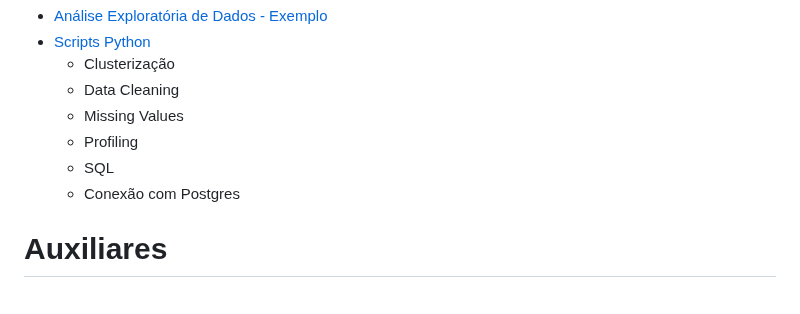
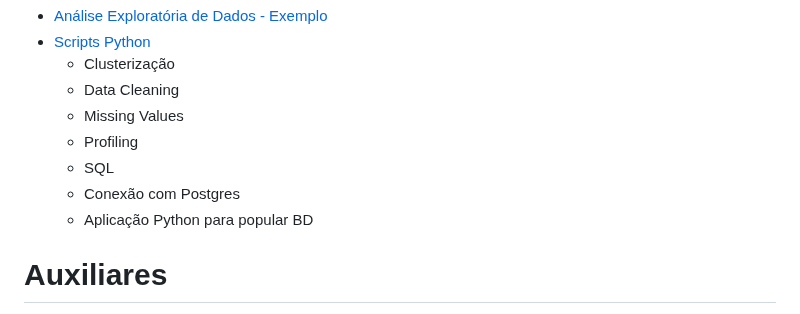
Before and after one commit to aasouzaconsult/DC_Data-Analytics, a Markdown page: Python/README.md, the part around the change. GitHub-like rendering.

Commit message:
Apostila Python

```diff
--- a/Python/README.md
+++ b/Python/README.md
@@ -1193,6 +1193,7 @@ print(df_juncao)
     - Profiling
     - SQL
     - Conexão com Postgres
+    - Aplicação Python para popular BD
 
 # Auxiliares
 - [Anaconda](https://www.anaconda.com/)
```
